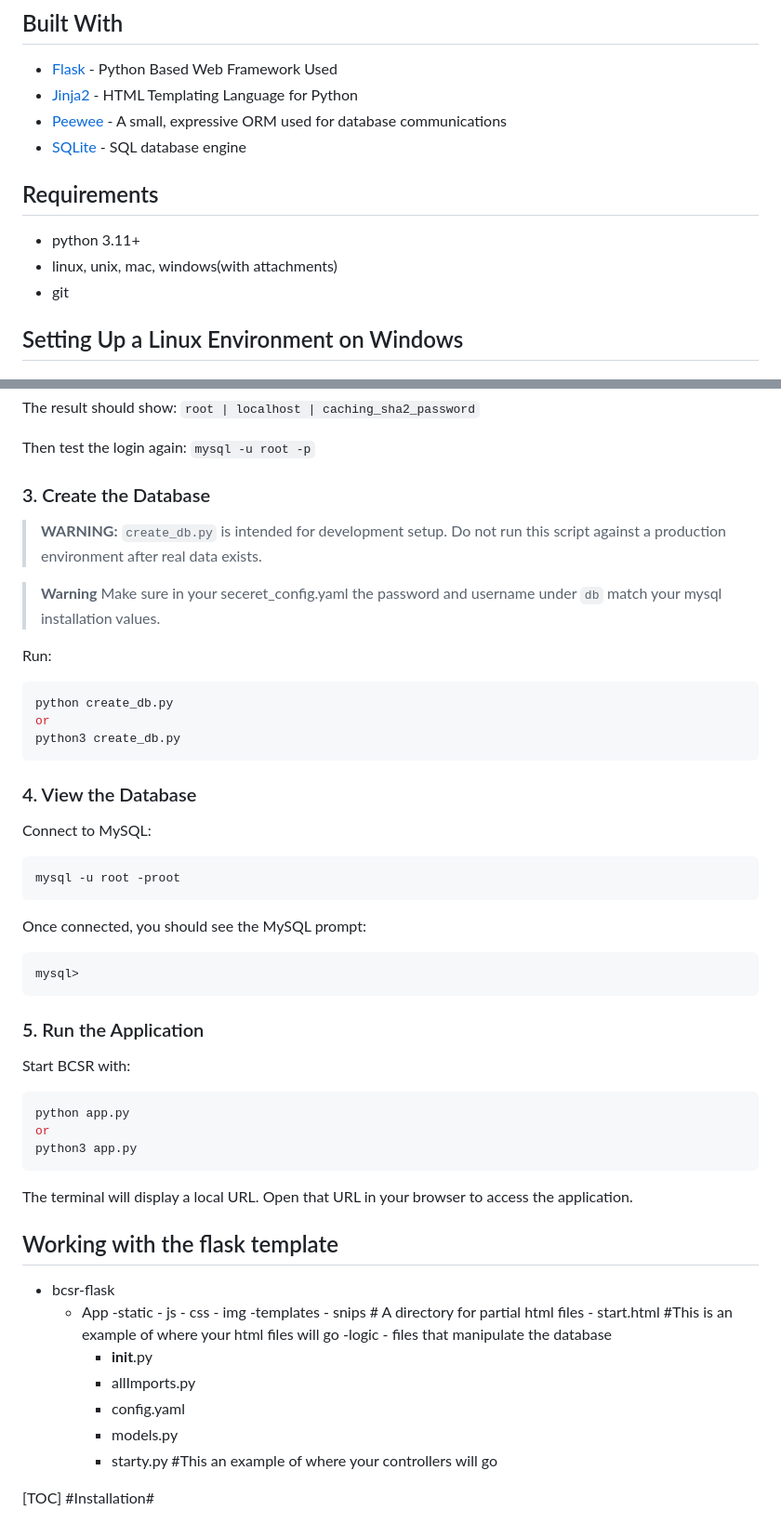
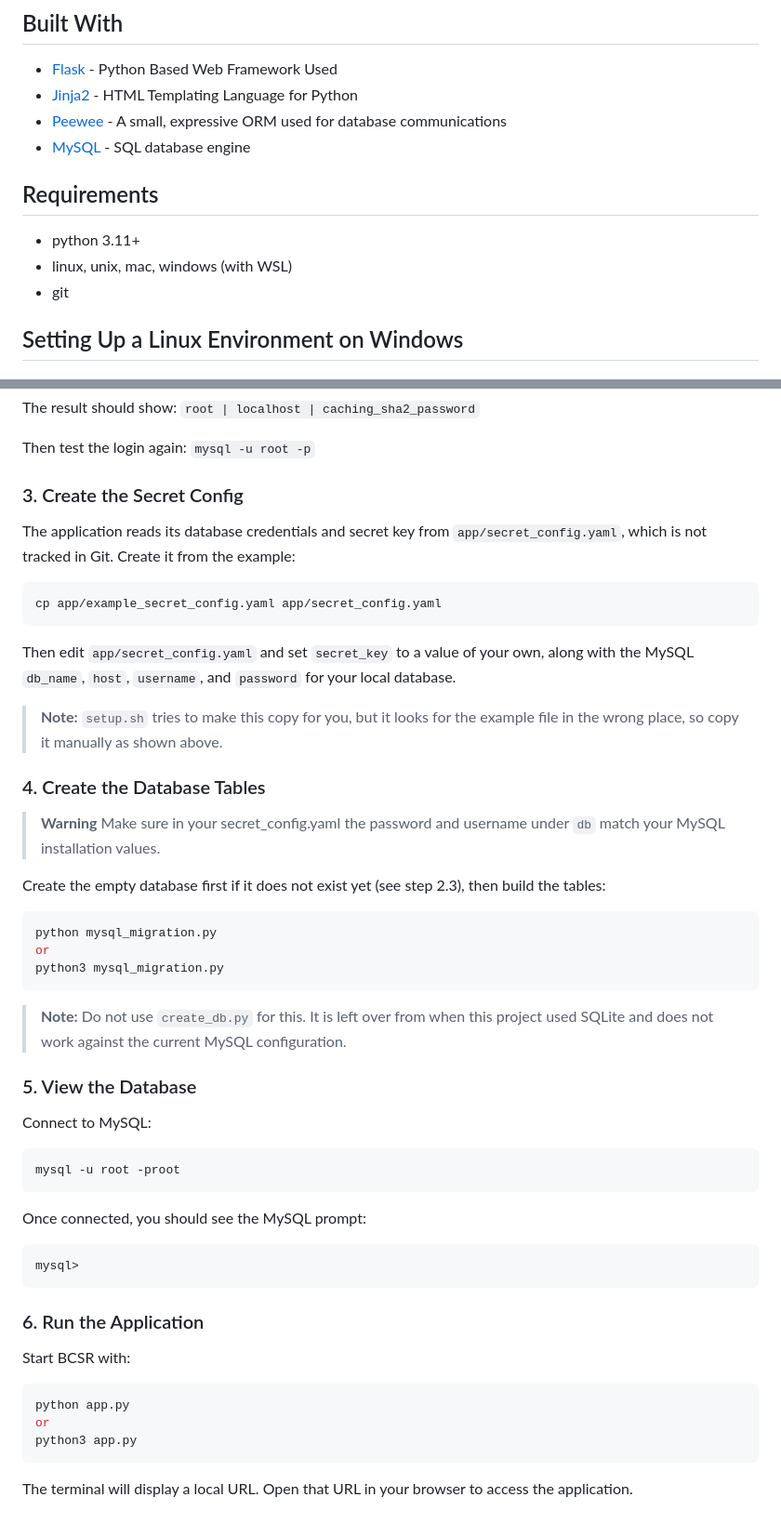
Before and after one commit to BCStudentSoftwareDevTeam/bcsr, a Markdown page: README.md, 2 parts joined by grey strips. Shown at 93% size. Rendered like a GitHub page.

Commit message:
Address maintainer review feedback on CONTRIBUTING.md and README

````diff
--- a/README.md
+++ b/README.md
@@ -3,11 +3,11 @@
 * [Flask](http://flask.pocoo.org/docs/0.11/)  - Python Based Web Framework Used
 * [Jinja2](http://jinja.pocoo.org/docs/dev/) - HTML Templating Language for Python
 * [Peewee](http://docs.peewee-orm.com/en/latest/index.html) - A small, expressive ORM used for database communications
-* [SQLite](https://sqlite.org/) - SQL database engine
+* [MySQL](https://www.mysql.com/) - SQL database engine
 
 ## Requirements
 * python 3.11+
-* linux, unix, mac, windows(with attachments)
+* linux, unix, mac, windows (with WSL)
 * git
 
 ## Setting Up a Linux Environment on Windows
@@ -208,19 +236,31 @@
 
 Then test the login again: ```mysql -u root -p```
 
-### 3. Create the Database
-> **WARNING:** `create_db.py` is intended for development setup. Do not run this script against a production environment after real data exists.
+### 3. Create the Secret Config
 
-> **Warning** Make sure in your seceret_config.yaml the password and username under `db` match your mysql installation values.
+The application reads its database credentials and secret key from `app/secret_config.yaml`, which is not tracked in Git. Create it from the example:
 
-Run:
 ```bash
-python create_db.py
-or
-python3 create_db.py
+cp app/example_secret_config.yaml app/secret_config.yaml
 ```
 
-### 4. View the Database
+Then edit `app/secret_config.yaml` and set `secret_key` to a value of your own, along with the MySQL `db_name`, `host`, `username`, and `password` for your local database.
+
+> **Note:** `setup.sh` tries to make this copy for you, but it looks for the example file in the wrong place, so copy it manually as shown above.
+
+### 4. Create the Database Tables
+> **Warning** Make sure in your secret_config.yaml the password and username under `db` match your MySQL installation values.
+
+Create the empty database first if it does not exist yet (see step 2.3), then build the tables:
+```bash
+python mysql_migration.py
+or
+python3 mysql_migration.py
+```
+
+> **Note:** Do not use `create_db.py` for this. It is left over from when this project used SQLite and does not work against the current MySQL configuration.
+
+### 5. View the Database
 
 Connect to MySQL:
 ```bash
@@ -232,7 +272,7 @@ Once connected, you should see the MySQL prompt:
 mysql>
 ```
 
-### 5. Run the Application
+### 6. Run the Application
 
 Start BCSR with:
 ```bash
@@ -242,24 +282,3 @@ python3 app.py
 ```
 
 The terminal will display a local URL. Open that URL in your browser to access the application.
-
-## Working with the flask template ##
-- bcsr-flask
-	- App
-		-static
-			- js
-			- css
-			- img
-		-templates
-			- snips # A directory for partial html files
-			- start.html #This is an example of where your html files will go
-		-logic
-			- files that manipulate the database
-		- __init__.py
-		- allImports.py
-		- config.yaml
-		- models.py
-		- starty.py #This an example of where your controllers will go
-
-[TOC]
-#Installation#
````
Also changed, not shown: other parts of README.md (+28 -0 lines).
